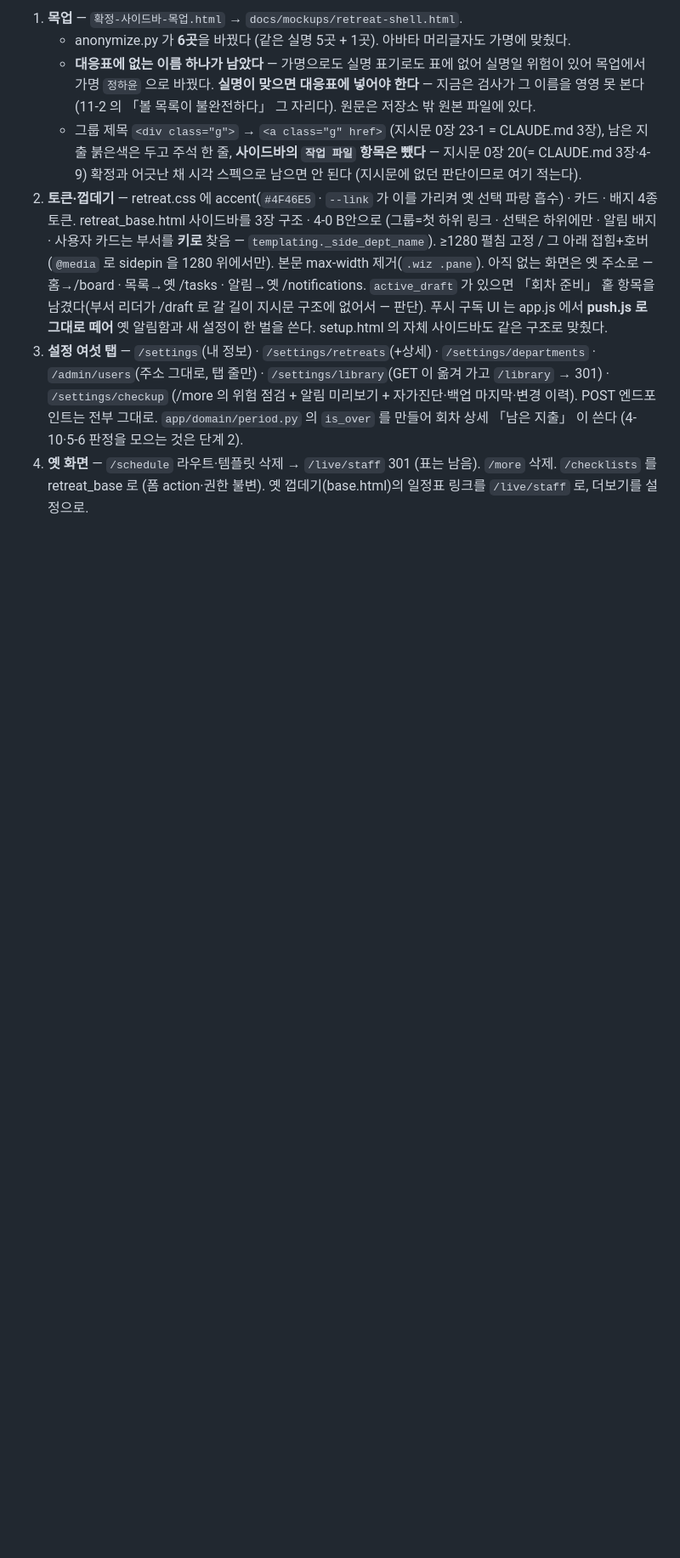
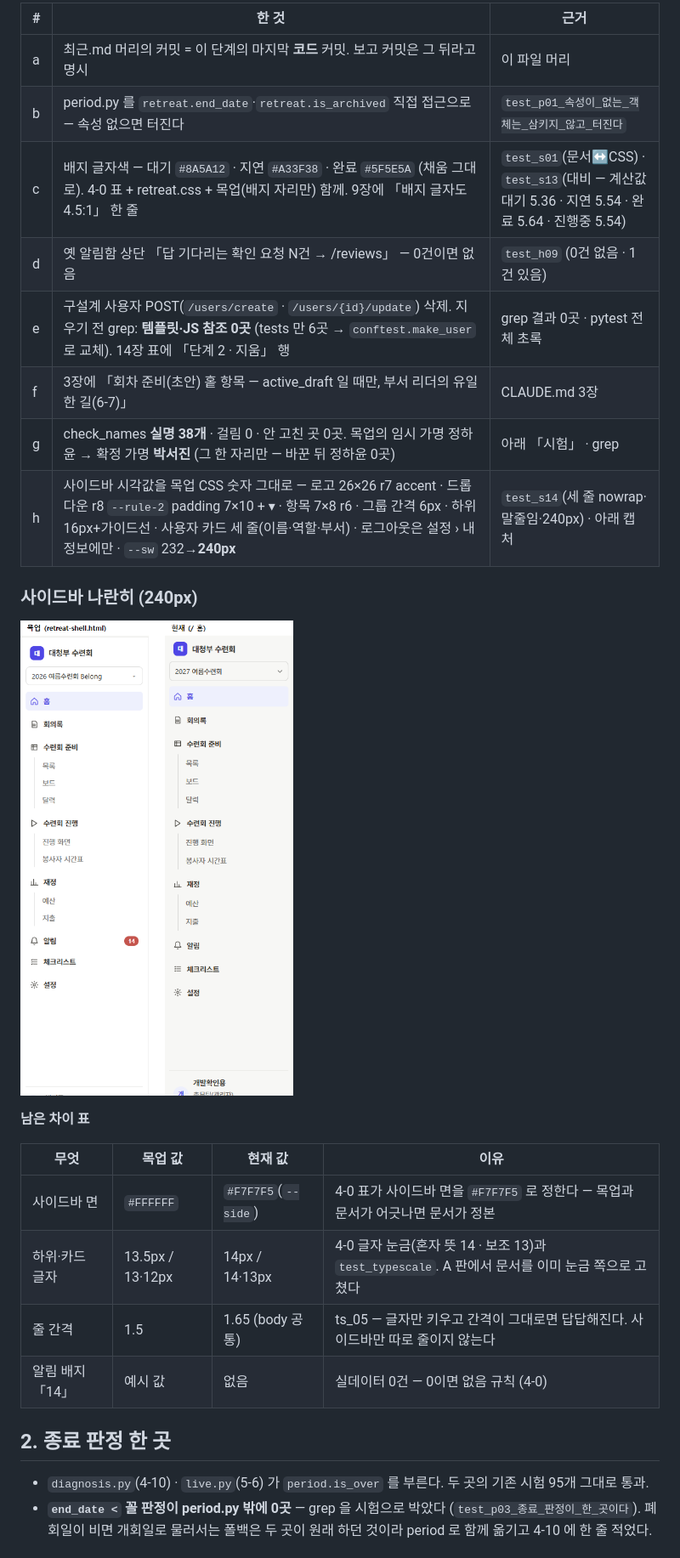
Before and after one commit to Jun9293/daecheongbu-retreat, a Markdown page: docs/review/최근.md, the part around one of its changes. Shown at 85% size. Drawn GitHub-style; pictures changed too: docs/review/사이드바-나란히.png (added); blank space fills up the shorter version.

```diff
--- a/docs/review/최근.md
+++ b/docs/review/최근.md
@@ -49,30 +24,33 @@ A-1~A-18 전부 반영. 함께 한 것:
 
-1. **목업** — `확정-사이드바-목업.html` → `docs/mockups/retreat-shell.html`.
-   - anonymize.py 가 **6곳**을 바꿨다 (같은 실명 5곳 + 1곳). 아바타 머리글자도 가명에 맞췄다.
-   - **대응표에 없는 이름 하나가 남았다** — 가명으로도 실명 표기로도 표에 없어
-     실명일 위험이 있어 목업에서 가명 `정하윤` 으로 바꿨다. **실명이 맞으면
-     대응표에 넣어야 한다** — 지금은 검사가 그 이름을 영영 못 본다 (11-2 의
-     「볼 목록이 불완전하다」 그 자리다). 원문은 저장소 밖 원본 파일에 있다.
-   - 그룹 제목 `<div class="g">` → `<a class="g" href>` (지시문 0장 23-1 = CLAUDE.md 3장),
-     남은 지출 붉은색은 두고 주석 한 줄, **사이드바의 `작업 파일` 항목은 뺐다**
-     — 지시문 0장 20(= CLAUDE.md 3장·4-9) 확정과 어긋난 채 시각 스펙으로 남으면 안 된다 (지시문에 없던
-     판단이므로 여기 적는다).
-2. **토큰·껍데기** — retreat.css 에 accent(`#4F46E5` · `--link` 가 이를 가리켜
-   옛 선택 파랑 흡수) · 카드 · 배지 4종 토큰. retreat_base.html 사이드바를 3장
-   구조 · 4-0 B안으로 (그룹=첫 하위 링크 · 선택은 하위에만 · 알림 배지 ·
-   사용자 카드는 부서를 **키로** 찾음 — `templating._side_dept_name`).
-   ≥1280 펼침 고정 / 그 아래 접힘+호버 (`@media` 로 sidepin 을 1280 위에서만).
-   본문 max-width 제거(`.wiz .pane`). 아직 없는 화면은 옛 주소로 — 홈→/board ·
-   목록→옛 /tasks · 알림→옛 /notifications. `active_draft` 가 있으면 「회차 준비」
-   홑 항목을 남겼다(부서 리더가 /draft 로 갈 길이 지시문 구조에 없어서 — 판단).
-   푸시 구독 UI 는 app.js 에서 **push.js 로 그대로 떼어** 옛 알림함과 새 설정이
-   한 벌을 쓴다. setup.html 의 자체 사이드바도 같은 구조로 맞췄다.
-3. **설정 여섯 탭** — `/settings`(내 정보) · `/settings/retreats`(+상세) ·
-   `/settings/departments` · `/admin/users`(주소 그대로, 탭 줄만) ·
-   `/settings/library`(GET 이 옮겨 가고 `/library` → 301) · `/settings/checkup`
-   (/more 의 위험 점검 + 알림 미리보기 + 자가진단·백업 마지막·변경 이력).
-   POST 엔드포인트는 전부 그대로. `app/domain/period.py` 의 `is_over` 를 만들어
-   회차 상세 「남은 지출」 이 쓴다 (4-10·5-6 판정을 모으는 것은 단계 2).
-4. **옛 화면** — `/schedule` 라우트·템플릿 삭제 → `/live/staff` 301 (표는 남음).
-   `/more` 삭제. `/checklists` 를 retreat_base 로 (폼 action·권한 불변).
-   옛 껍데기(base.html)의 일정표 링크를 `/live/staff` 로, 더보기를 설정으로.
+| # | 한 것 | 근거 |
+|---|---|---|
+| a | 최근.md 머리의 커밋 = 이 단계의 마지막 **코드** 커밋. 보고 커밋은 그 뒤라고 명시 | 이 파일 머리 |
+| b | period.py 를 `retreat.end_date`·`retreat.is_archived` 직접 접근으로 — 속성 없으면 터진다 | `test_p01_속성이_없는_객체는_삼키지_않고_터진다` |
+| c | 배지 글자색 — 대기 `#8A5A12` · 지연 `#A33F38` · 완료 `#5F5E5A` (채움 그대로). 4-0 표 + retreat.css + 목업(배지 자리만) 함께. 9장에 「배지 글자도 4.5:1」 한 줄 | `test_s01`(문서↔CSS) · `test_s13`(대비 — 계산값 대기 5.36 · 지연 5.54 · 완료 5.64 · 진행중 5.54) |
+| d | 옛 알림함 상단 「답 기다리는 확인 요청 N건 → /reviews」 — 0건이면 없음 | `test_h09` (0건 없음 · 1건 있음) |
+| e | 구설계 사용자 POST(`/users/create` · `/users/{id}/update`) 삭제. 지우기 전 grep: **템플릿·JS 참조 0곳** (tests 만 6곳 → `conftest.make_user` 로 교체). 14장 표에 「단계 2 · 지움」 행 | grep 결과 0곳 · pytest 전체 초록 |
+| f | 3장에 「회차 준비(초안) 홑 항목 — active_draft 일 때만, 부서 리더의 유일한 길(6-7)」 | CLAUDE.md 3장 |
+| g | check_names **실명 38개** · 걸림 0 · 안 고친 곳 0곳. 목업의 임시 가명 정하윤 → 확정 가명 **박서진** (그 한 자리만 — 바꾼 뒤 정하윤 0곳) | 아래 「시험」 · grep |
+| h | 사이드바 시각값을 목업 CSS 숫자 그대로 — 로고 26×26 r7 accent · 드롭다운 r8 `--rule-2` padding 7×10 + ▾ · 항목 7×8 r6 · 그룹 간격 6px · 하위 16px+가이드선 · 사용자 카드 세 줄(이름·역할·부서) · 로그아웃은 설정 › 내 정보에만 · `--sw` 232→**240px** | `test_s14`(세 줄 nowrap·말줄임·240px) · 아래 캡처 |
+
+### 사이드바 나란히 (240px)
+
+![사이드바 나란히](사이드바-나란히.png)
+
+**남은 차이 표**
+
+| 무엇 | 목업 값 | 현재 값 | 이유 |
+|---|---|---|---|
+| 사이드바 면 | `#FFFFFF` | `#F7F7F5`(`--side`) | 4-0 표가 사이드바 면을 `#F7F7F5` 로 정한다 — 목업과 문서가 어긋나면 문서가 정본 |
+| 하위·카드 글자 | 13.5px / 13·12px | 14px / 14·13px | 4-0 글자 눈금(혼자 뜻 14 · 보조 13)과 `test_typescale`. A 판에서 문서를 이미 눈금 쪽으로 고쳤다 |
+| 줄 간격 | 1.5 | 1.65 (body 공통) | ts_05 — 글자만 키우고 간격이 그대로면 답답해진다. 사이드바만 따로 줄이지 않는다 |
+| 알림 배지 「14」 | 예시 값 | 없음 | 실데이터 0건 — 0이면 없음 규칙 (4-0) |
+
+## 2. 종료 판정 한 곳
+
+- `diagnosis.py`(4-10) · `live.py`(5-6) 가 `period.is_over` 를 부른다. 두 곳의
+  기존 시험 95개 그대로 통과.
+- **`end_date <` 꼴 판정이 period.py 밖에 0곳** — grep 을 시험으로 박았다
+  (`test_p03_종료_판정이_한_곳이다`). 폐회일이 비면 개회일로 물러서는 폴백은
+  두 곳이 원래 하던 것이라 period 로 함께 옮기고 4-10 에 한 줄 적었다.
+
```
Also changed, not shown: other parts of docs/review/최근.md (+80 -105 lines).
